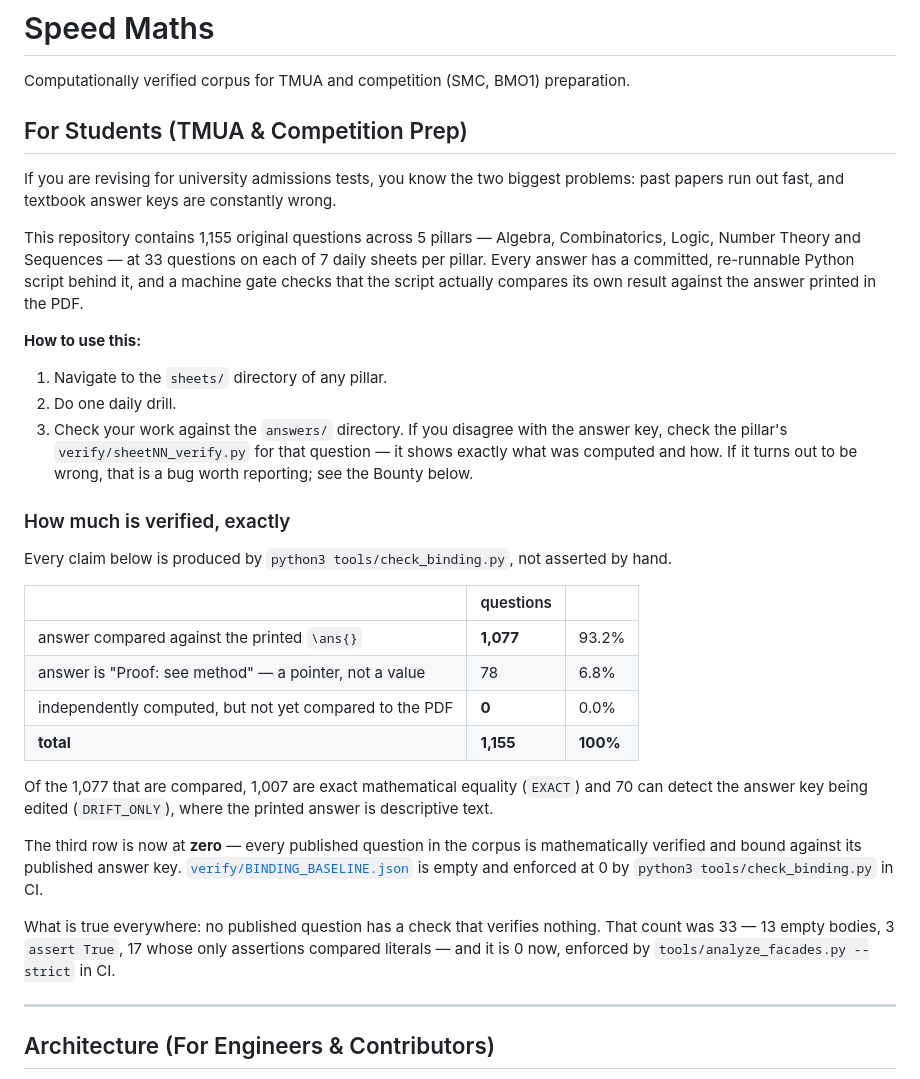
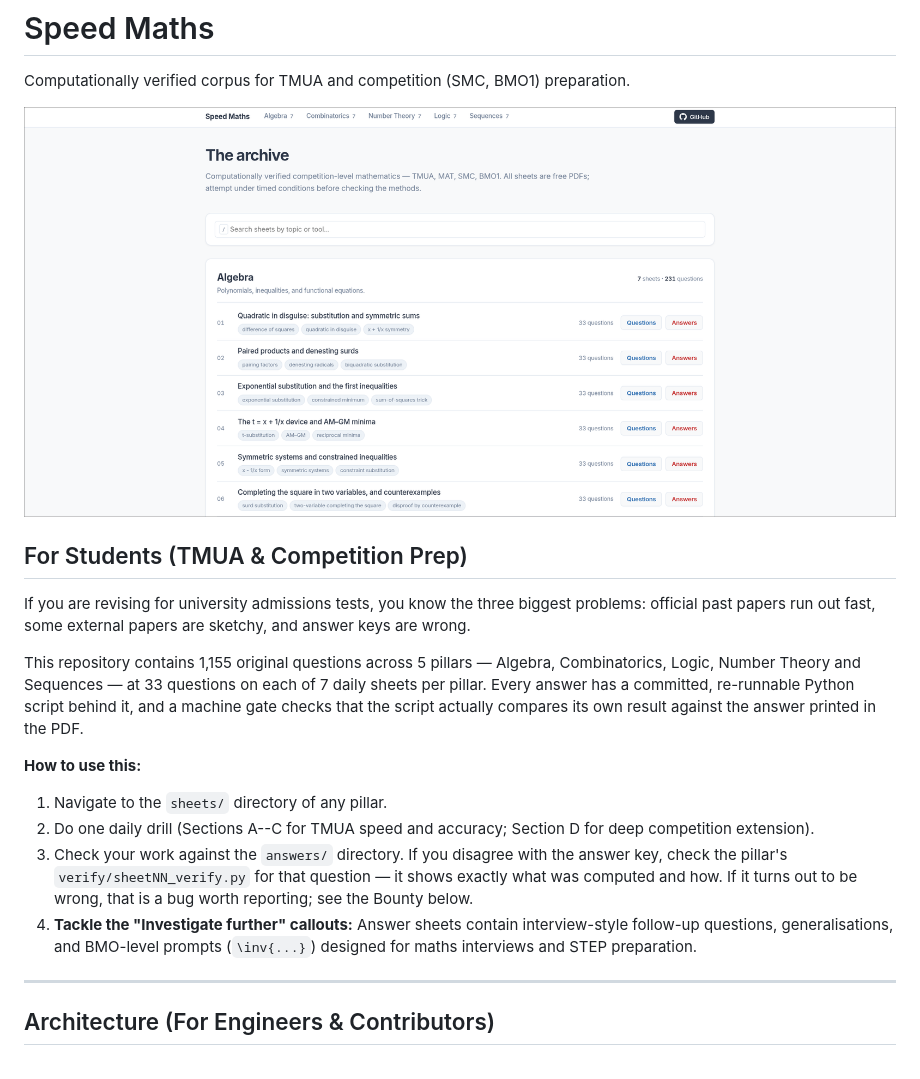
Before and after one commit to The-CerealDev/speed-maths, a Markdown page: README.md, the part around one of its changes. Rendered like a GitHub page; pictures changed too: assets/interface-preview.png (added).

```diff
--- a/README.md
+++ b/README.md
@@ -2,33 +2,19 @@
 
 Computationally verified corpus for TMUA and competition (SMC, BMO1) preparation.
 
+![Speed Maths Web Archive](assets/interface-preview.png)
+
 ## For Students (TMUA & Competition Prep)
 
-If you are revising for university admissions tests, you know the two biggest problems: past papers run out fast, and textbook answer keys are constantly wrong.
+If you are revising for university admissions tests, you know the three biggest problems: official past papers run out fast, some external papers are sketchy, and answer keys are wrong.
 
 This repository contains 1,155 original questions across 5 pillars — Algebra, Combinatorics, Logic, Number Theory and Sequences — at 33 questions on each of 7 daily sheets per pillar. Every answer has a committed, re-runnable Python script behind it, and a machine gate checks that the script actually compares its own result against the answer printed in the PDF.
 
 **How to use this:**
 1. Navigate to the `sheets/` directory of any pillar.
-2. Do one daily drill.
+2. Do one daily drill (Sections A--C for TMUA speed and accuracy; Section D for deep competition extension).
 3. Check your work against the `answers/` directory. If you disagree with the answer key, check the pillar's `verify/sheetNN_verify.py` for that question — it shows exactly what was computed and how. If it turns out to be wrong, that is a bug worth reporting; see the Bounty below.
-
-### How much is verified, exactly
-
-Every claim below is produced by `python3 tools/check_binding.py`, not asserted by hand.
-
-| | questions | |
-|---|---|---|
-| answer compared against the printed `\ans{}` | **1,077** | 93.2% |
-| answer is "Proof: see method" — a pointer, not a value | 78 | 6.8% |
-| independently computed, but not yet compared to the PDF | **0** | 0.0% |
-| **total** | **1,155** | **100%** |
-
-Of the 1,077 that are compared, 1,007 are exact mathematical equality (`EXACT`) and 70 can detect the answer key being edited (`DRIFT_ONLY`), where the printed answer is descriptive text.
-
-The third row is now at **zero** — every published question in the corpus is mathematically verified and bound against its published answer key. [`verify/BINDING_BASELINE.json`](verify/BINDING_BASELINE.json) is empty and enforced at 0 by `python3 tools/check_binding.py` in CI.
-
-What is true everywhere: no published question has a check that verifies nothing. That count was 33 — 13 empty bodies, 3 `assert True`, 17 whose only assertions compared literals — and it is 0 now, enforced by `tools/analyze_facades.py --strict` in CI.
+4. **Tackle the "Investigate further" callouts:** Answer sheets contain interview-style follow-up questions, generalisations, and BMO-level prompts (`\inv{...}`) designed for maths interviews and STEP preparation.
 
 ---
 
```
Also changed, not shown: other parts of README.md (+46 -11 lines), CONTRIBUTING.md (+2 -3 lines), 4 other files.
